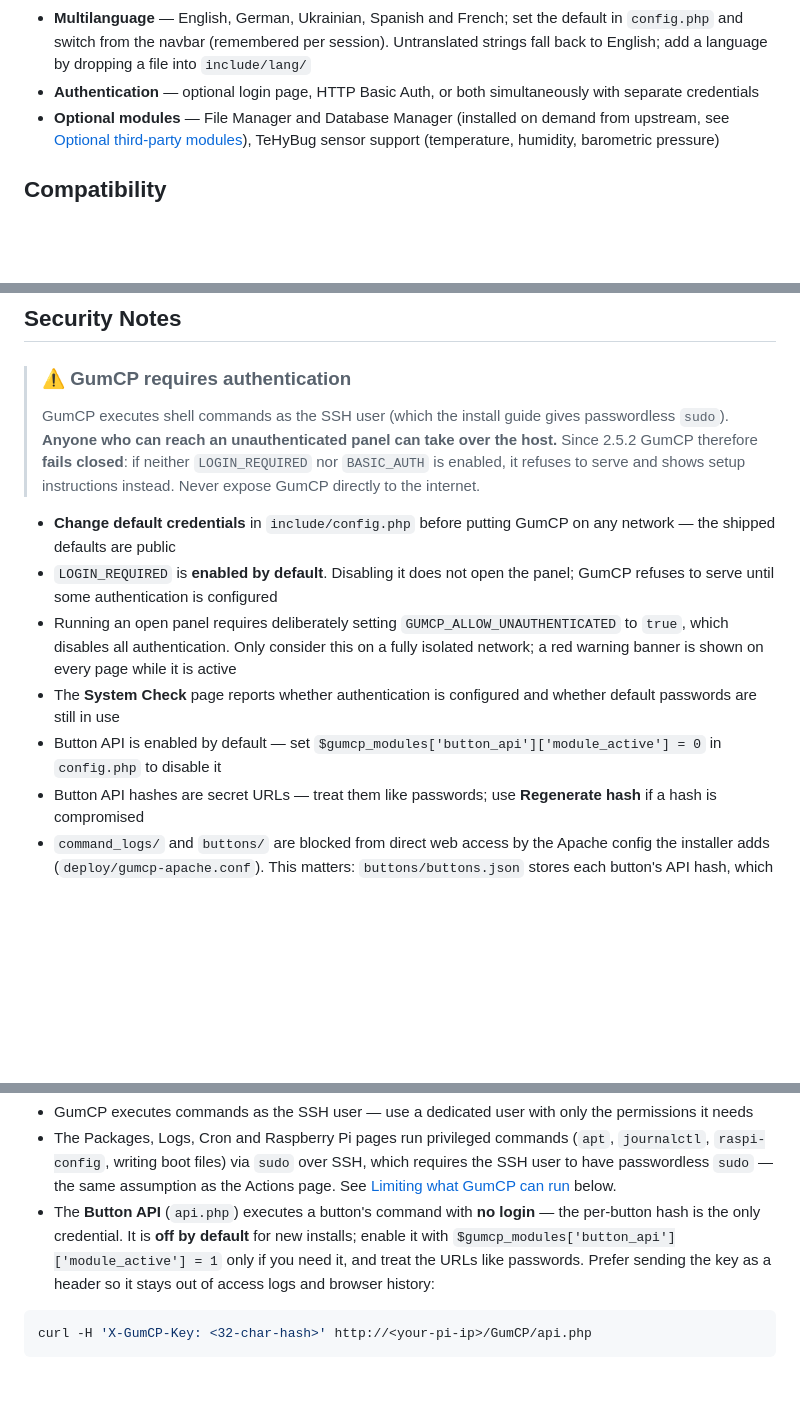
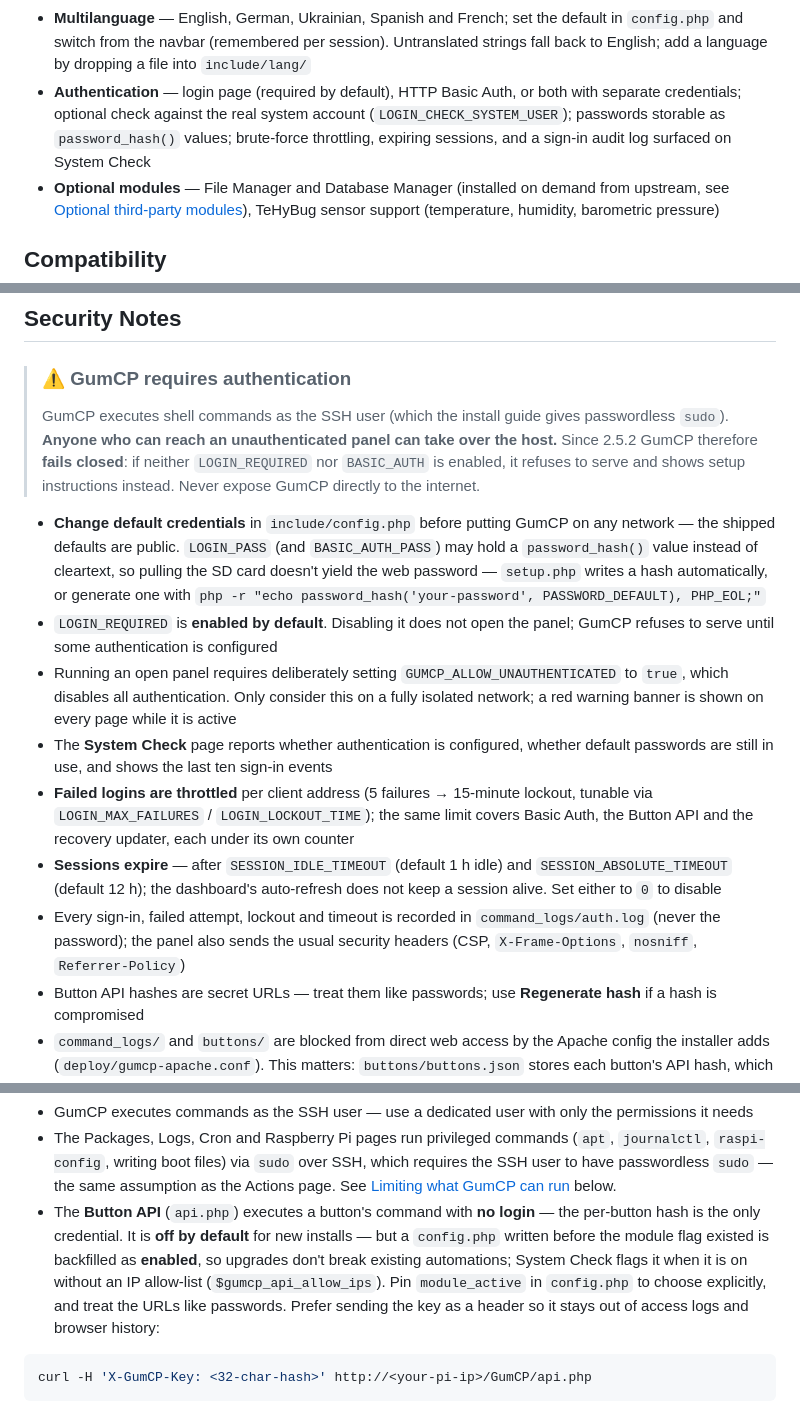
Before and after one commit to gumslone/GumCP, a Markdown page: README.md, 3 parts joined by grey strips. Drawn GitHub-style; blank space fills up the shorter version.

Commit message:
README: sync Security Notes with the recent hardening
The notes still said the Button API is enabled by default while a later bullet
said it is off by default — both half-true. State the real behaviour (off in
config.example.php, backfilled on for configs predating the flag) once, and
document what was missing: throttling, session expiry, the auth log, hashed
passwords and the security headers.

````diff
--- a/README.md
+++ b/README.md
@@ -39,7 +39,7 @@ More screenshots in the [screenshots folder](screenshots/).
 - **System Check** — built-in diagnostic page (`check.php`) that verifies PHP extensions, directory permissions, SSH connectivity and GPIO tools; Fix buttons repair common issues over SSH without touching the terminal
 - **Menu reorder** — drag and drop navbar items into any order; preference saved automatically
 - **Multilanguage** — English, German, Ukrainian, Spanish and French; set the default in `config.php` and switch from the navbar (remembered per session). Untranslated strings fall back to English; add a language by dropping a file into `include/lang/`
-- **Authentication** — optional login page, HTTP Basic Auth, or both simultaneously with separate credentials
+- **Authentication** — login page (required by default), HTTP Basic Auth, or both with separate credentials; optional check against the real system account (`LOGIN_CHECK_SYSTEM_USER`); passwords storable as `password_hash()` values; brute-force throttling, expiring sessions, and a sign-in audit log surfaced on System Check
 - **Optional modules** — File Manager and Database Manager (installed on demand from upstream, see [Optional third-party modules](#optional-third-party-modules)), TeHyBug sensor support (temperature, humidity, barometric pressure)
 
 ## Compatibility
@@ -399,11 +399,13 @@ sudo apt-get install -y php-sqlite3
 > `LOGIN_REQUIRED` nor `BASIC_AUTH` is enabled, it refuses to serve and shows setup
 > instructions instead. Never expose GumCP directly to the internet.
 
-- **Change default credentials** in `include/config.php` before putting GumCP on any network — the shipped defaults are public
+- **Change default credentials** in `include/config.php` before putting GumCP on any network — the shipped defaults are public. `LOGIN_PASS` (and `BASIC_AUTH_PASS`) may hold a `password_hash()` value instead of cleartext, so pulling the SD card doesn't yield the web password — `setup.php` writes a hash automatically, or generate one with `php -r "echo password_hash('your-password', PASSWORD_DEFAULT), PHP_EOL;"`
 - `LOGIN_REQUIRED` is **enabled by default**. Disabling it does not open the panel; GumCP refuses to serve until some authentication is configured
 - Running an open panel requires deliberately setting `GUMCP_ALLOW_UNAUTHENTICATED` to `true`, which disables all authentication. Only consider this on a fully isolated network; a red warning banner is shown on every page while it is active
-- The **System Check** page reports whether authentication is configured and whether default passwords are still in use
-- Button API is enabled by default — set `$gumcp_modules['button_api']['module_active'] = 0` in `config.php` to disable it
+- The **System Check** page reports whether authentication is configured, whether default passwords are still in use, and shows the last ten sign-in events
+- **Failed logins are throttled** per client address (5 failures → 15-minute lockout, tunable via `LOGIN_MAX_FAILURES` / `LOGIN_LOCKOUT_TIME`); the same limit covers Basic Auth, the Button API and the recovery updater, each under its own counter
+- **Sessions expire** — after `SESSION_IDLE_TIMEOUT` (default 1 h idle) and `SESSION_ABSOLUTE_TIMEOUT` (default 12 h); the dashboard's auto-refresh does not keep a session alive. Set either to `0` to disable
+- Every sign-in, failed attempt, lockout and timeout is recorded in `command_logs/auth.log` (never the password); the panel also sends the usual security headers (CSP, `X-Frame-Options`, `nosniff`, `Referrer-Policy`)
 - Button API hashes are secret URLs — treat them like passwords; use **Regenerate hash** if a hash is compromised
 - `command_logs/` and `buttons/` are blocked from direct web access by the Apache config the installer adds (`deploy/gumcp-apache.conf`). This matters: `buttons/buttons.json` stores each button's API hash, which triggers a command with no login, and `command_logs/` holds whatever your commands printed. **`.htaccess` alone is not enough** — Debian and Raspberry Pi OS set `AllowOverride None` for `/var/www`, which silently ignores it. If you installed before this was added, or set GumCP up by hand:
 
@@ -416,7 +418,7 @@ sudo a2enconf gumcp && sudo systemctl reload apache2
   **System Check verifies this by actually requesting the files over HTTP**, so it reports what your server really does rather than assuming.
 - GumCP executes commands as the SSH user — use a dedicated user with only the permissions it needs
 - The Packages, Logs, Cron and Raspberry Pi pages run privileged commands (`apt`, `journalctl`, `raspi-config`, writing boot files) via `sudo` over SSH, which requires the SSH user to have passwordless `sudo` — the same assumption as the Actions page. See [Limiting what GumCP can run](#limiting-what-gumcp-can-run) below.
-- The **Button API** (`api.php`) executes a button's command with **no login** — the per-button hash is the only credential. It is **off by default** for new installs; enable it with `$gumcp_modules['button_api']['module_active'] = 1` only if you need it, and treat the URLs like passwords. Prefer sending the key as a header so it stays out of access logs and browser history:
+- The **Button API** (`api.php`) executes a button's command with **no login** — the per-button hash is the only credential. It is **off by default** for new installs — but a `config.php` written before the module flag existed is backfilled as **enabled**, so upgrades don't break existing automations; System Check flags it when it is on without an IP allow-list (`$gumcp_api_allow_ips`). Pin `module_active` in `config.php` to choose explicitly, and treat the URLs like passwords. Prefer sending the key as a header so it stays out of access logs and browser history:
 
 ```bash
 curl -H 'X-GumCP-Key: <32-char-hash>' http://<your-pi-ip>/GumCP/api.php
````
